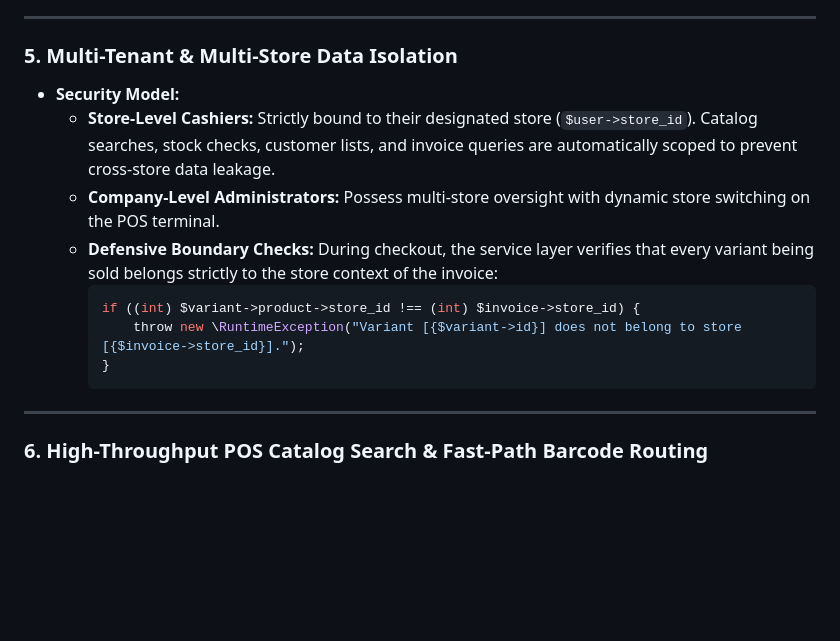
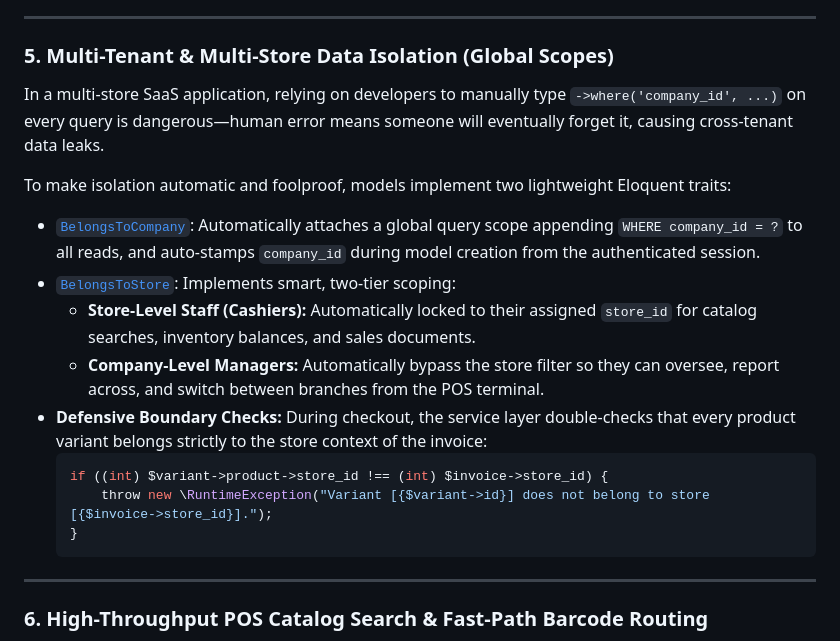
Before and after one commit to ahmedkalash/market-pos, a Markdown page: README.md, the part around the change. GitHub-like rendering; blank space fills up the shorter version.

Commit message:
docs: update README with project overview, architecture details, and installation instructions

````diff
--- a/README.md
+++ b/README.md
@@ -159,16 +159,20 @@ sequenceDiagram
 
 ---
 
-### 5. Multi-Tenant & Multi-Store Data Isolation
-* **Security Model:**
-  * **Store-Level Cashiers:** Strictly bound to their designated store (`$user->store_id`). Catalog searches, stock checks, customer lists, and invoice queries are automatically scoped to prevent cross-store data leakage.
-  * **Company-Level Administrators:** Possess multi-store oversight with dynamic store switching on the POS terminal.
-  * **Defensive Boundary Checks:** During checkout, the service layer verifies that every variant being sold belongs strictly to the store context of the invoice:
-    ```php
-    if ((int) $variant->product->store_id !== (int) $invoice->store_id) {
-        throw new \RuntimeException("Variant [{$variant->id}] does not belong to store [{$invoice->store_id}].");
-    }
-    ```
+### 5. Multi-Tenant & Multi-Store Data Isolation (Global Scopes)
+In a multi-store SaaS application, relying on developers to manually type `->where('company_id', ...)` on every query is dangerous—human error means someone will eventually forget it, causing cross-tenant data leaks.
+
+To make isolation automatic and foolproof, models implement two lightweight Eloquent traits:
+* [`BelongsToCompany`](app/Models/Concerns/BelongsToCompany.php): Automatically attaches a global query scope appending `WHERE company_id = ?` to all reads, and auto-stamps `company_id` during model creation from the authenticated session.
+* [`BelongsToStore`](app/Models/Concerns/BelongsToStore.php): Implements smart, two-tier scoping:
+  * **Store-Level Staff (Cashiers):** Automatically locked to their assigned `store_id` for catalog searches, inventory balances, and sales documents.
+  * **Company-Level Managers:** Automatically bypass the store filter so they can oversee, report across, and switch between branches from the POS terminal.
+* **Defensive Boundary Checks:** During checkout, the service layer double-checks that every product variant belongs strictly to the store context of the invoice:
+  ```php
+  if ((int) $variant->product->store_id !== (int) $invoice->store_id) {
+      throw new \RuntimeException("Variant [{$variant->id}] does not belong to store [{$invoice->store_id}].");
+  }
+  ```
 
 ---
 
````
